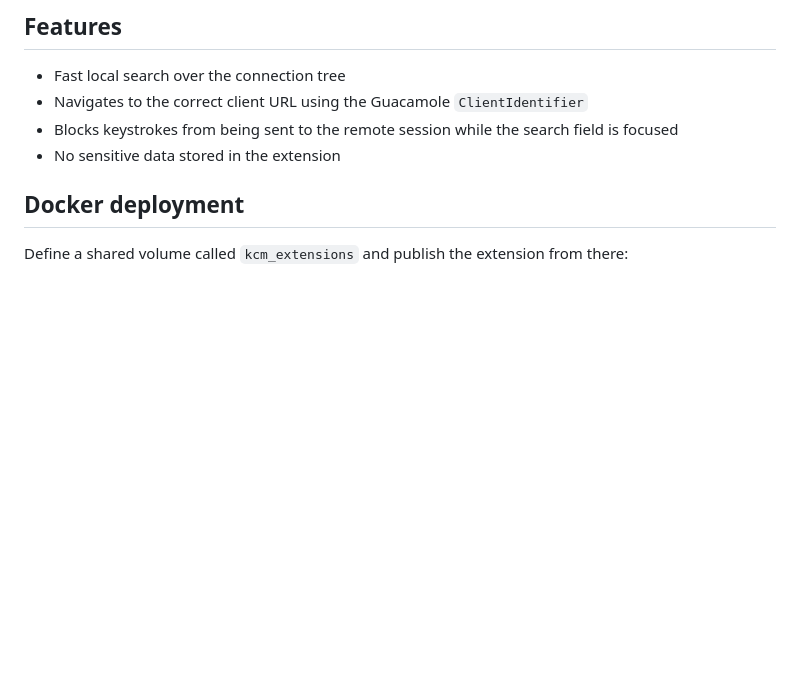
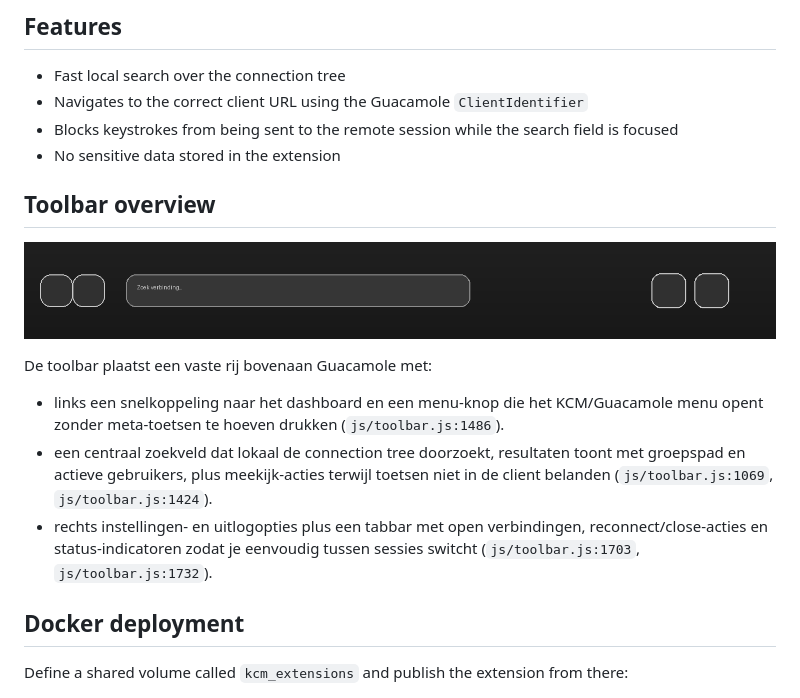
Before and after one commit to AAD-Automatisering/kcm-toolbar, a Markdown page: README.md, the part around the change. GitHub-like rendering; pictures changed too: docs/assets/toolbar-preview.png (added); blank space fills up the shorter version.

Commit message:
update reademe

```diff
--- a/README.md
+++ b/README.md
@@ -12,6 +12,16 @@ The toolbar is hidden on mobile devices and does not overlap the client viewport
 - Navigates to the correct client URL using the Guacamole `ClientIdentifier`
 - Blocks keystrokes from being sent to the remote session while the search field is focused
 - No sensitive data stored in the extension
+
+## Toolbar overview
+
+![Toolbar preview](docs/assets/toolbar-preview.png)
+
+De toolbar plaatst een vaste rij bovenaan Guacamole met:
+
+- links een snelkoppeling naar het dashboard en een menu-knop die het KCM/Guacamole menu opent zonder meta-toetsen te hoeven drukken (`js/toolbar.js:1486`).
+- een centraal zoekveld dat lokaal de connection tree doorzoekt, resultaten toont met groepspad en actieve gebruikers, plus meekijk-acties terwijl toetsen niet in de client belanden (`js/toolbar.js:1069`, `js/toolbar.js:1424`).
+- rechts instellingen- en uitlogopties plus een tabbar met open verbindingen, reconnect/close-acties en status-indicatoren zodat je eenvoudig tussen sessies switcht (`js/toolbar.js:1703`, `js/toolbar.js:1732`).
 
 ## Docker deployment
 
```
